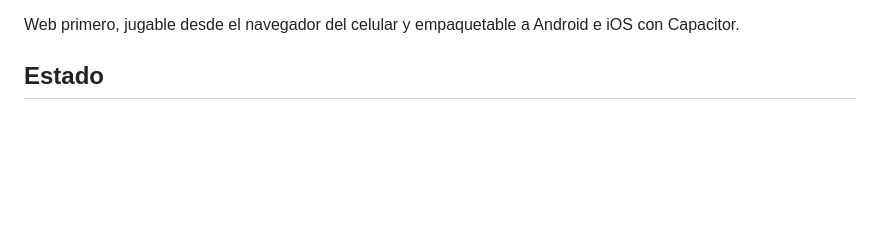
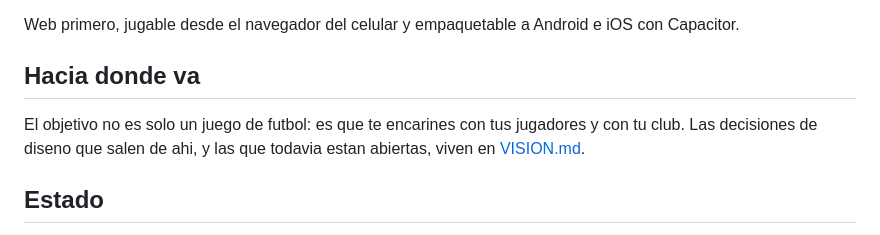
Before and after one commit to maticukier/futbol-manager-arcade, a Markdown page: README.md, the part around the change. Drawn GitHub-style; blank space fills up the shorter version.

```diff
--- a/README.md
+++ b/README.md
@@ -12,6 +12,12 @@ Juego de futbol para celular que mezcla tres cosas que normalmente vienen separa
 
 Web primero, jugable desde el navegador del celular y empaquetable a Android e
 iOS con Capacitor.
+
+## Hacia donde va
+
+El objetivo no es solo un juego de futbol: es que te encarines con tus
+jugadores y con tu club. Las decisiones de diseno que salen de ahi, y las que
+todavia estan abiertas, viven en [VISION.md](VISION.md).
 
 ## Estado
 
```
Also changed, not shown: VISION.md (added, +135 -0 lines).
